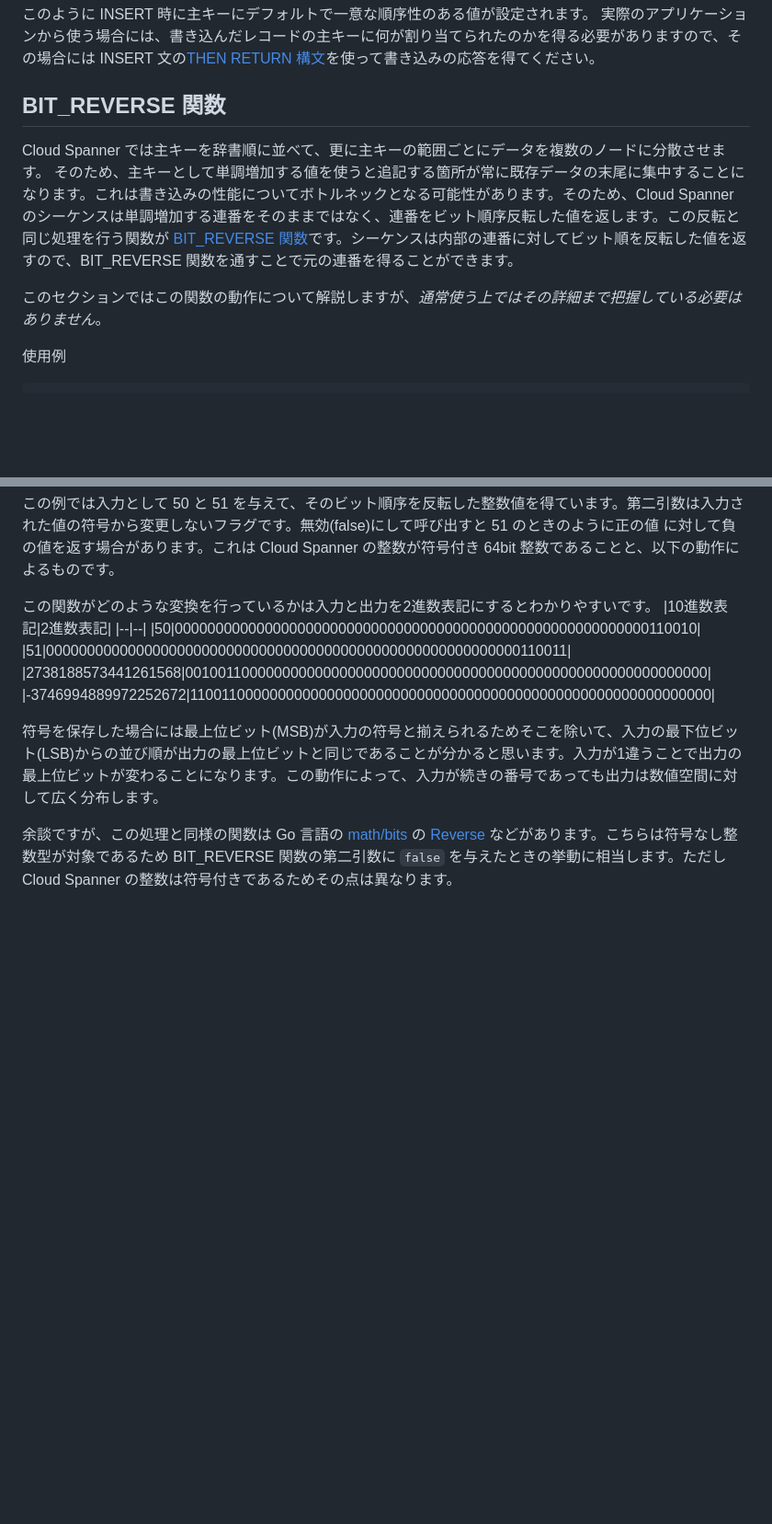
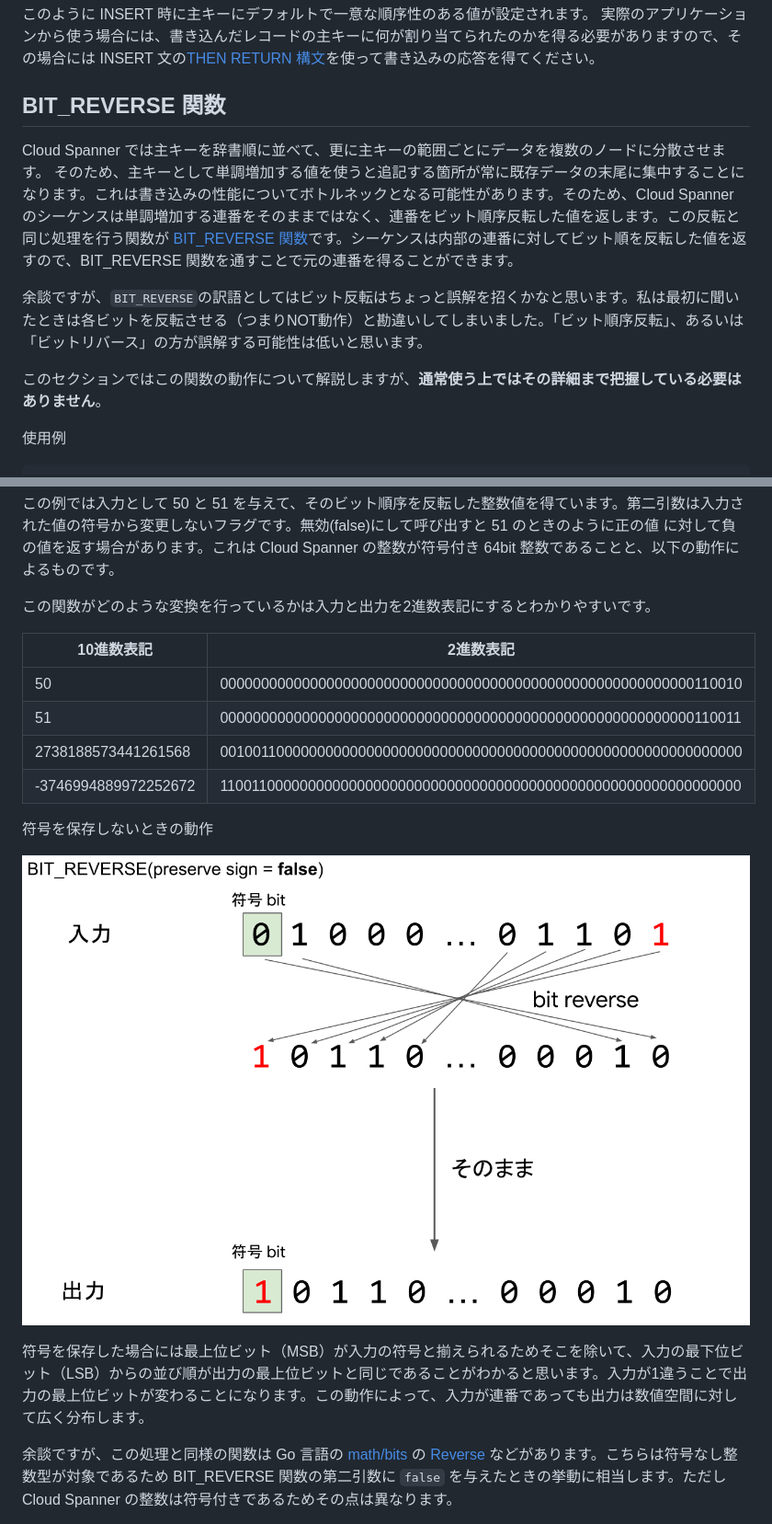
Before and after one commit to michity15169/zenn-content, a Markdown page: articles/8bc8338a07f7b5.md, 2 parts joined by grey strips. Shown at 92% size. Drawn GitHub-style; pictures changed too: images/spanner_bit_reverse.png (added); blank space fills up the shorter version.

Commit message:
update bit_reverse section

````diff
--- a/articles/8bc8338a07f7b5.md
+++ b/articles/8bc8338a07f7b5.md
@@ -78,10 +78,13 @@ spanner> SELECT UserId, BIT_REVERSE(UserId, true) AS Id, FirstName, LastName FRO
 実際のアプリケーションから使う場合には、書き込んだレコードの主キーに何が割り当てられたのかを得る必要がありますので、その場合には INSERT 文の[THEN RETURN 構文](https://cloud.google.com/spanner/docs/reference/standard-sql/dml-syntax#insert_with_then_return)を使って書き込みの応答を得てください。
 
 ## BIT_REVERSE 関数
+
 Cloud Spanner では主キーを辞書順に並べて、更に主キーの範囲ごとにデータを複数のノードに分散させます。
 そのため、主キーとして単調増加する値を使うと追記する箇所が常に既存データの末尾に集中することになります。これは書き込みの性能についてボトルネックとなる可能性があります。そのため、Cloud Spanner のシーケンスは単調増加する連番をそのままではなく、連番をビット順序反転した値を返します。この反転と同じ処理を行う関数が [BIT_REVERSE 関数](https://cloud.google.com/spanner/docs/reference/standard-sql/bit_functions#bit_reverse)です。シーケンスは内部の連番に対してビット順を反転した値を返すので、BIT_REVERSE 関数を通すことで元の連番を得ることができます。
 
-このセクションではこの関数の動作について解説しますが、*通常使う上ではその詳細まで把握している必要はありません*。
+余談ですが、`BIT_REVERSE`の訳語としてはビット反転はちょっと誤解を招くかなと思います。私は最初に聞いたときは各ビットを反転させる（つまりNOT動作）と勘違いしてしまいました。「ビット順序反転」、あるいは「ビットリバース」の方が誤解する可能性は低いと思います。
+
+このセクションではこの関数の動作について解説しますが、**通常使う上ではその詳細まで把握している必要はありません**。
 
 使用例
 ```sql
@@ -104,6 +107,7 @@ spanner> SELECT BIT_REVERSE(51, false) AS results;
 この例では入力として 50 と 51 を与えて、そのビット順序を反転した整数値を得ています。第二引数は入力された値の符号から変更しないフラグです。無効(false)にして呼び出すと 51 のときのように正の値 に対して負の値を返す場合があります。これは Cloud Spanner の整数が符号付き 64bit 整数であることと、以下の動作によるものです。
 
 この関数がどのような変換を行っているかは入力と出力を2進数表記にするとわかりやすいです。
+
 |10進数表記|2進数表記|
 |--|--|
 |50|0000000000000000000000000000000000000000000000000000000000110010|
@@ -111,7 +115,11 @@ spanner> SELECT BIT_REVERSE(51, false) AS results;
 |2738188573441261568|0010011000000000000000000000000000000000000000000000000000000000|
 |-3746994889972252672|1100110000000000000000000000000000000000000000000000000000000000|
 
-符号を保存した場合には最上位ビット(MSB)が入力の符号と揃えられるためそこを除いて、入力の最下位ビット(LSB)からの並び順が出力の最上位ビットと同じであることが分かると思います。入力が1違うことで出力の最上位ビットが変わることになります。この動作によって、入力が続きの番号であっても出力は数値空間に対して広く分布します。
+符号を保存しないときの動作
+
+![ビットリバースの様子](/images/spanner_bit_reverse.png)
+
+符号を保存した場合には最上位ビット（MSB）が入力の符号と揃えられるためそこを除いて、入力の最下位ビット（LSB）からの並び順が出力の最上位ビットと同じであることがわかると思います。入力が1違うことで出力の最上位ビットが変わることになります。この動作によって、入力が連番であっても出力は数値空間に対して広く分布します。
 
 余談ですが、この処理と同様の関数は Go 言語の [math/bits](https://pkg.go.dev/math/bits) の [Reverse](https://pkg.go.dev/math/bits#Reverse) などがあります。こちらは符号なし整数型が対象であるため BIT_REVERSE 関数の第二引数に `false` を与えたときの挙動に相当します。ただし Cloud Spanner の整数は符号付きであるためその点は異なります。
 
````
